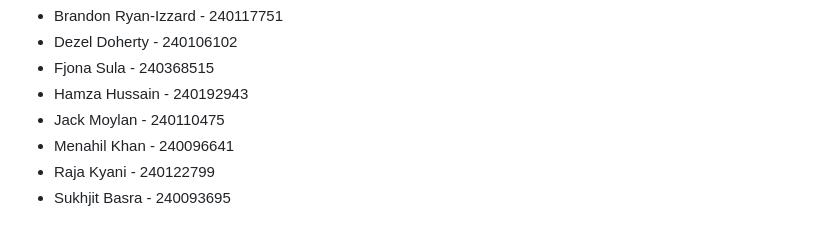
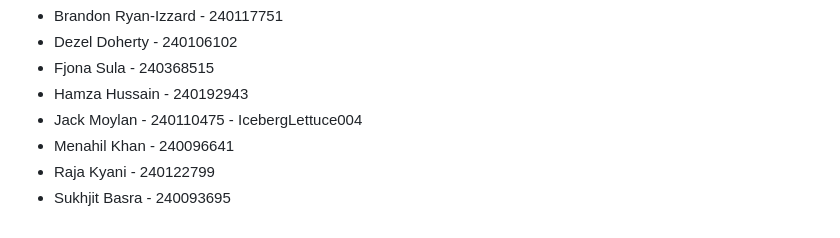
Before and after one commit to fjonasulaa/Group-15-, a Markdown page: README.md, the part around the change. GitHub-like rendering.

```diff
--- a/README.md
+++ b/README.md
@@ -151,7 +151,7 @@ Credits:
 - Dezel Doherty - 240106102
 - Fjona Sula - 240368515
 - Hamza Hussain - 240192943
-- Jack Moylan - 240110475
+- Jack Moylan - 240110475 - IcebergLettuce004
 - Menahil Khan - 240096641
 - Raja Kyani - 240122799
 - Sukhjit Basra - 240093695
```
